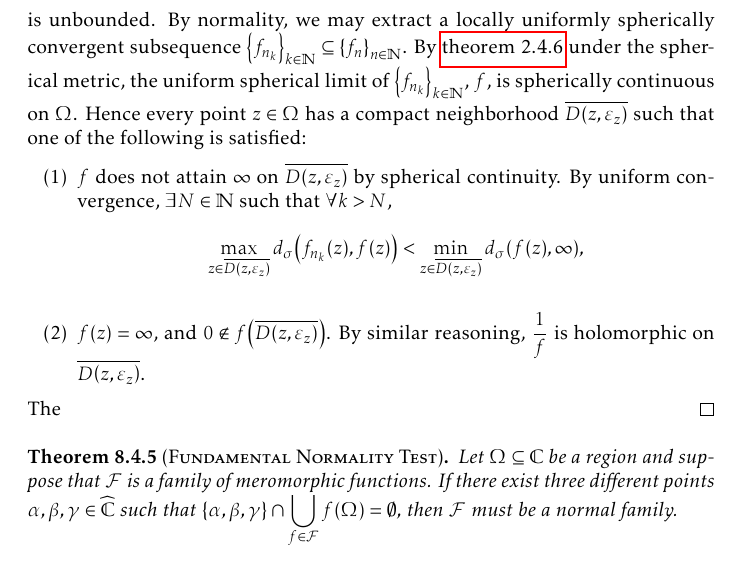
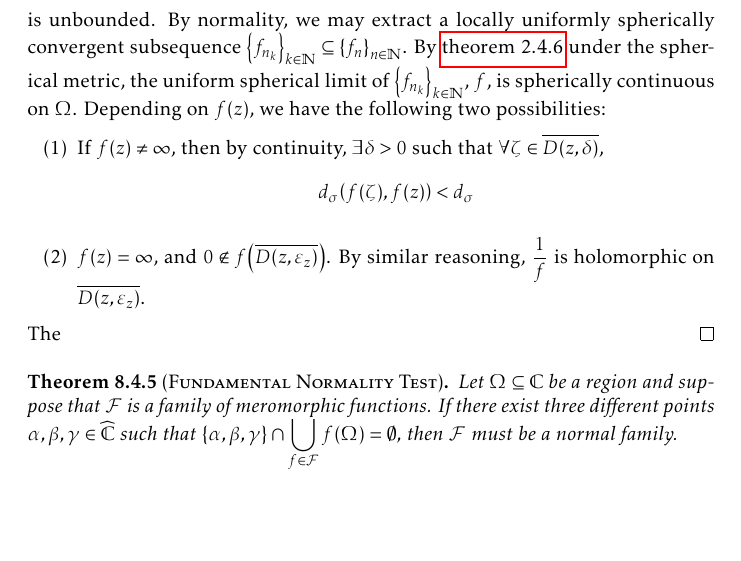
Before and after one commit to slipperking/complex-analysis-latex, a LaTeX document (main.tex): part of page 186 of 198 before the commit and part of page 186 of 197 after it, cut so that both start at the same text, the shorter picture padded with empty space. Compiled offline with pdfLaTeX.

Commit message:
overleaf_to_git (Sat Sep 27 12:28:22 2025 -0700): update main.tex from r22136 to r22137

```diff
--- a/main.tex
+++ b/main.tex
@@ -4129,9 +4129,9 @@ Montel's Theorem for holomorphically normal families in \cref{thm:montel} can be
 \begin{proof}
     The condition is equivalent to that of \[\frac{2\abs{f'(z)}}{1+\abs{f(z)}^2}\leq M\qquad\forall f\in\mathcal{F}\] for all compact \(K\subset\Omega\), \(\forall z\in K\), where \(M\) depends only on \(K\). Under the assumption that this holds, then \[d_\sigma\qty(f\qty(z_1),f\qty(z_2))=\inf_\gamma\int_{\gamma}\dd{s}_{\sigma}\leq M\abs{z_2-z_1}\qquad \forall f\in\mathcal{F}\] where \(\gamma\) joins \(f\qty(z_1)\) and \(f\qty(z_2)\) where \(z_1,z_2\in K\). Hence, \(\forall\varepsilon>0\), \(\forall z_1,z_2\in K\) such that \(\abs{z_1-z_2}<\frac{\varepsilon}{M}\), \(d_\sigma\qty(f\qty(z_1),f\qty(z_2))<\varepsilon\), and hence \(\mathcal{F}\) is \textscsl{uniformly spherically equicontinuous}. Since \(d_\sigma\leq\piup\) for any two points by geometry of \(S^2\), \(\mathcal{F}\) is also \textit{uniformly spherically bounded} (the compactness of \(S^2\)). Then the Arzelà--Ascoli Theorem (\cref{thm:arzelaascoli}) under the spherical metric gives that \(\mathcal{F}\) is a normal family.
 
-    Conversely, assume for the sake of contradiction that \(\mathcal{F}\) is a normal family such that conclusion is not satisfied. Then, \(\exists K\subset\Omega\) compact and a sequence \(\qty{f_n}_{n\in\mathbb{N}}\subseteq\mathcal{F}\) such that the sequence \[\qty{\max_{z\in K}f^\sharp_n(z)}_{n\in\mathbb{N}}\] is unbounded. By normality, we may extract a locally uniformly spherically convergent subsequence \(\qty{f_{n_k}}_{k\in\mathbb{N}}\subseteq\qty{f_n}_{n\in\mathbb{N}}\). By \cref{thm:uniformlimit} under the spherical metric, the uniform spherical limit of \(\qty{f_{n_k}}_{k\in\mathbb{N}}\), \(f\), is spherically continuous on \(\Omega\). Hence every point \(z\in\Omega\) has a compact neighborhood \(\overline{D(z,\varepsilon_z)}\) such that one of the following is satisfied:
+    Conversely, assume for the sake of contradiction that \(\mathcal{F}\) is a normal family such that conclusion is not satisfied. Then, \(\exists K\subset\Omega\) compact and a sequence \(\qty{f_n}_{n\in\mathbb{N}}\subseteq\mathcal{F}\) such that the sequence \[\qty{\max_{z\in K}f^\sharp_n(z)}_{n\in\mathbb{N}}\] is unbounded. By normality, we may extract a locally uniformly spherically convergent subsequence \(\qty{f_{n_k}}_{k\in\mathbb{N}}\subseteq\qty{f_n}_{n\in\mathbb{N}}\). By \cref{thm:uniformlimit} under the spherical metric, the uniform spherical limit of \(\qty{f_{n_k}}_{k\in\mathbb{N}}\), \(f\), is spherically continuous on \(\Omega\). Depending on \(f(z)\), we have the following two possibilities:
     \begin{enumerate}
-        \item \(f\) does not attain \(\infty\) on \(\overline{D\qty(z,\varepsilon_z)}\) by spherical continuity. By uniform convergence, \(\exists N\in\mathbb{N}\) such that \(\forall k>N\), \[\max_{z\in\overline{D\qty(z,\varepsilon_z)}}d_\sigma\qty(f_{n_k}(z),f(z))<\min_{z\in\overline{D\qty(z,\varepsilon_z)}}d_\sigma(f(z),\infty),\]
+        \item If \(f(z)\neq\infty\), then by continuity, \(\exists\delta>0\) such that \(\forall \zeta\in \overline{D(z,\delta)}\), \[d_\sigma\qty(f(\zeta),f(z))<d_\sigma \]
         \item \(f\qty(z)=\infty\), and \(0\notin f\qty(\overline{D\qty(z,\varepsilon_z)})\). By similar reasoning, \(\frac{1}{f}\) is holomorphic on \(\overline{D\qty(z,\varepsilon_z)}\).
     \end{enumerate}
     The
```
